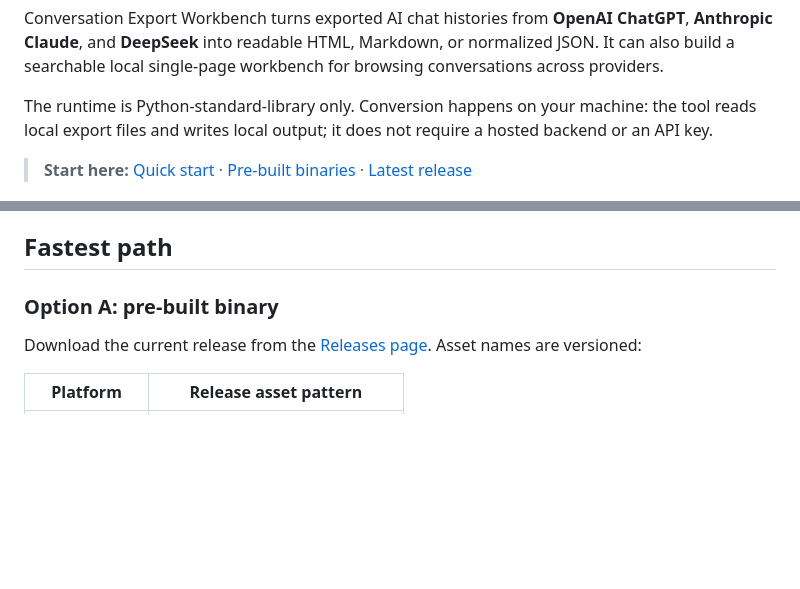
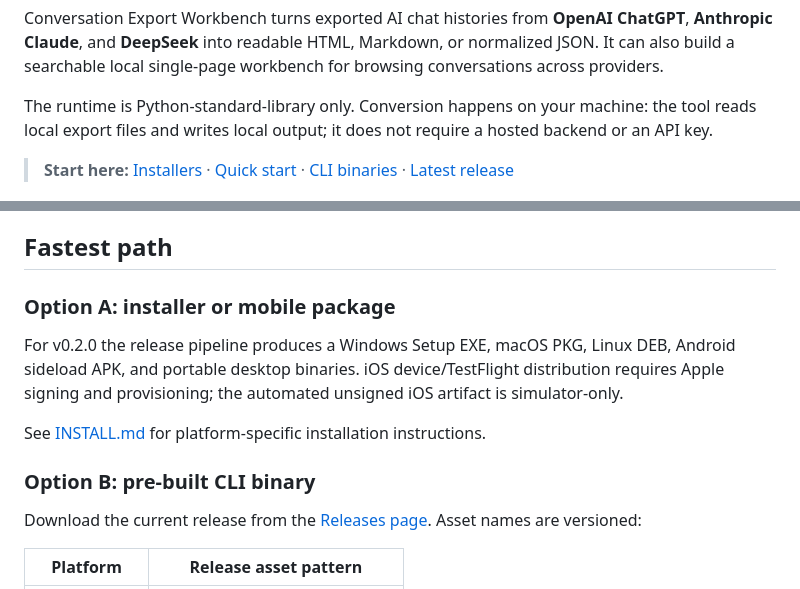
Before and after one commit to ngallodev-software/conversation-export-workbench, a Markdown page: README.md, 2 parts joined by grey strips. Drawn GitHub-style; blank space fills up the shorter version.

Commit message:
Document v0.2.0 installers and mobile distribution

```diff
--- a/README.md
+++ b/README.md
@@ -11,7 +11,7 @@ Conversation Export Workbench turns exported AI chat histories from **OpenAI Cha
 
 The runtime is Python-standard-library only. Conversion happens on your machine: the tool reads local export files and writes local output; it does not require a hosted backend or an API key.
 
-> **Start here:** [Quick start](QUICKSTART.md) · [Pre-built binaries](BINARY_USAGE.md) · [Latest release](https://github.com/ngallodev-software/conversation-export-workbench/releases/latest)
+> **Start here:** [Installers](INSTALL.md) · [Quick start](QUICKSTART.md) · [CLI binaries](BINARY_USAGE.md) · [Latest release](https://github.com/ngallodev-software/conversation-export-workbench/releases/latest)
 
 ![Conversation Export Workbench showing multiple providers](readme_assets/sample-all.png)
 
@@ -47,7 +47,13 @@ Provider detection is structural and template-based. If an export does not match
 
 ## Fastest path
 
-### Option A: pre-built binary
+### Option A: installer or mobile package
+
+For v0.2.0 the release pipeline produces a Windows Setup EXE, macOS PKG, Linux DEB, Android sideload APK, and portable desktop binaries. iOS device/TestFlight distribution requires Apple signing and provisioning; the automated unsigned iOS artifact is simulator-only.
+
+See [INSTALL.md](INSTALL.md) for platform-specific installation instructions.
+
+### Option B: pre-built CLI binary
 
 Download the current release from the [Releases page](https://github.com/ngallodev-software/conversation-export-workbench/releases/latest). Asset names are versioned:
 
```
Also changed, not shown: other parts of README.md (+1 -1 lines).
